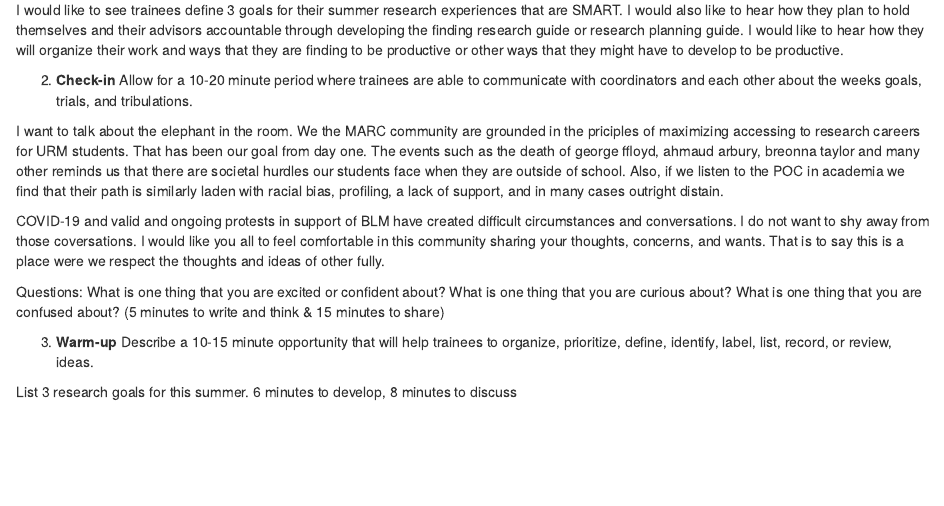
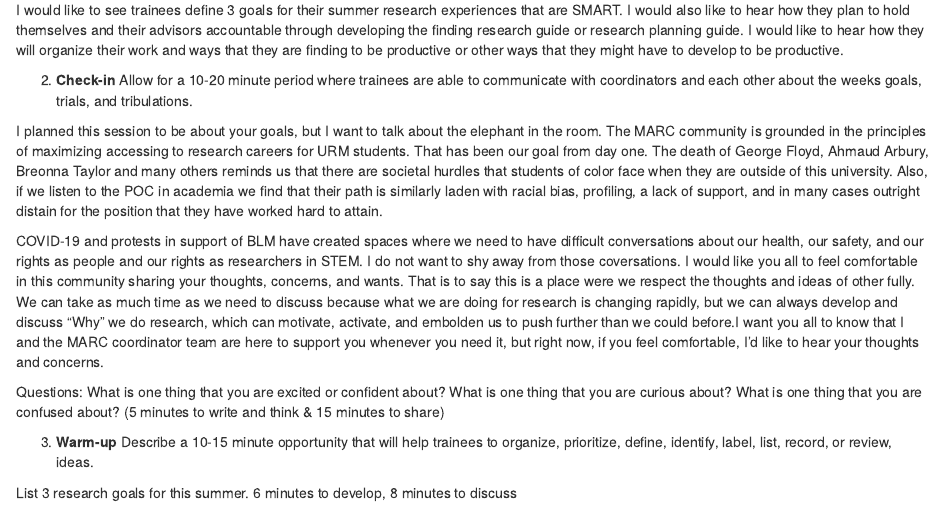
Before and after one commit to madmolecularman/MARC-Summer-2020, an R Markdown document (meeting_plan/meet_succeeding_in_research.Rmd): the page in a window 1100 px wide, from 720 px down. Rendered offline with R 4.5, knitr and Pandoc, with nearby package versions.

```diff
--- a/meeting_plan/meet_succeeding_in_research.Rmd
+++ b/meeting_plan/meet_succeeding_in_research.Rmd
@@ -42,9 +42,9 @@
 2. **Check-in**
 Allow for a 10-20 minute period where trainees are able to communicate with coordinators and each other about the weeks goals, trials, and tribulations.
 
-I want to talk about the elephant in the room. We the MARC community are grounded in the priciples of maximizing accessing to research careers for URM students. That has been our goal from day one. The events such as the death of george ffloyd, ahmaud arbury, breonna taylor and many other reminds us that there are societal hurdles our students face when they are outside of school. Also, if we listen to the POC in academia we find that their path is similarly laden with racial bias, profiling, a lack of support, and in many cases outright distain.
+I planned this session to be about your goals, but I want to talk about the elephant in the room. The MARC community is grounded in the principles of maximizing accessing to research careers for URM students. That has been our goal from day one. The death of George Floyd, Ahmaud Arbury, Breonna Taylor and many others reminds us that there are societal hurdles that students of color face when they are outside of this university. Also, if we listen to the POC in academia we find that their path is similarly laden with racial bias, profiling, a lack of support, and in many cases outright distain for the position that they have worked hard to attain.
 
-COVID-19 and valid and ongoing protests in support of BLM have created difficult circumstances and conversations. I do not want to shy away from those coversations. I would like you all to feel comfortable in this community sharing your thoughts, concerns, and wants. That is to say this is a place were we respect the thoughts and ideas of other fully.
+COVID-19 and protests in support of BLM have created spaces where we need to have difficult conversations about our health, our safety, and our rights as people and our rights as researchers in STEM. I do not want to shy away from those coversations. I would like you all to feel comfortable in this community sharing your thoughts, concerns, and wants. That is to say this is a place were we respect the thoughts and ideas of other fully. We can take as much time as we need to discuss because what we are doing for research is changing rapidly, but we can always develop and discuss "Why" we do research, which can motivate, activate, and embolden us to push further than we could before.I want you all to know that I and the MARC coordinator team are here to support you whenever you need it, but right now, if you feel comfortable, I'd like to hear your thoughts and concerns.
 
 Questions: What is one thing that you are excited or confident about? What is one thing that you are curious about? What is one thing that you are confused about? (5 minutes to write and think & 15 minutes to share)
 
```
Also changed, not shown: readme.html, readme.md, 2 other files.
